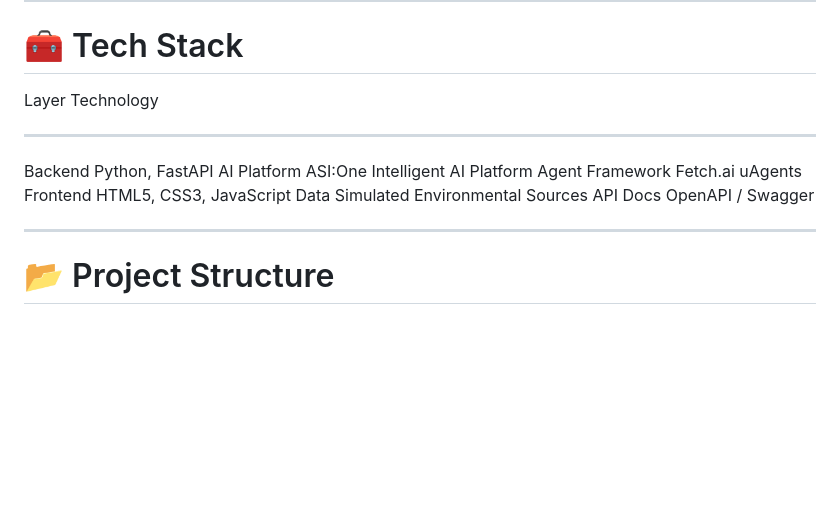
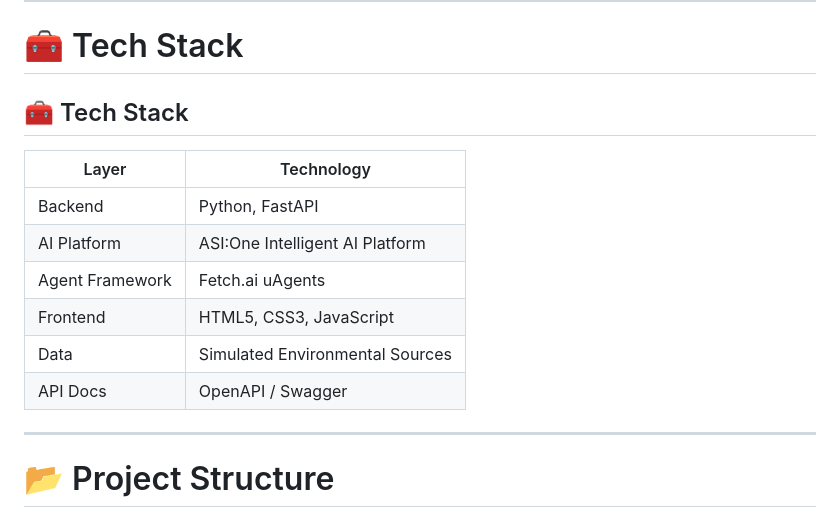
Before and after one commit to veerakarthick235/Crisis-Shield-AI, a Markdown page: README.md, the part around the change. Drawn GitHub-style; blank space fills up the shorter version.

```diff
--- a/README.md
+++ b/README.md
@@ -117,14 +117,16 @@ The CrisisShield AI dashboard provides:
 
 # 🧰 Tech Stack
 
-  Layer             Technology
-  ----------------- ---------------------------------
-  Backend           Python, FastAPI
-  AI Platform       ASI:One Intelligent AI Platform
-  Agent Framework   Fetch.ai uAgents
-  Frontend          HTML5, CSS3, JavaScript
-  Data              Simulated Environmental Sources
-  API Docs          OpenAPI / Swagger
+## 🧰 Tech Stack
+
+| Layer | Technology |
+|------|-------------|
+| Backend | Python, FastAPI |
+| AI Platform | ASI:One Intelligent AI Platform |
+| Agent Framework | Fetch.ai uAgents |
+| Frontend | HTML5, CSS3, JavaScript |
+| Data | Simulated Environmental Sources |
+| API Docs | OpenAPI / Swagger |
 
 ------------------------------------------------------------------------
 
```
